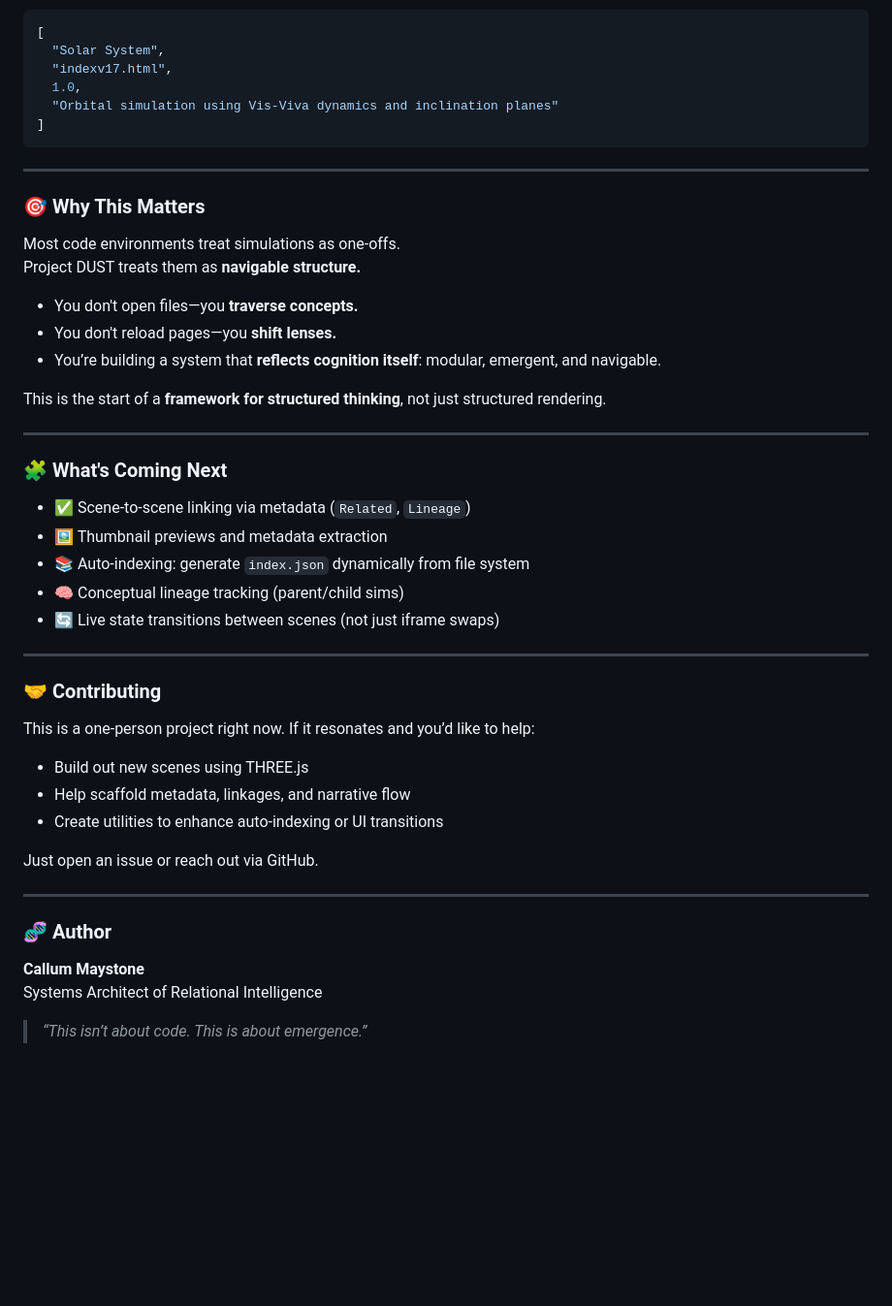
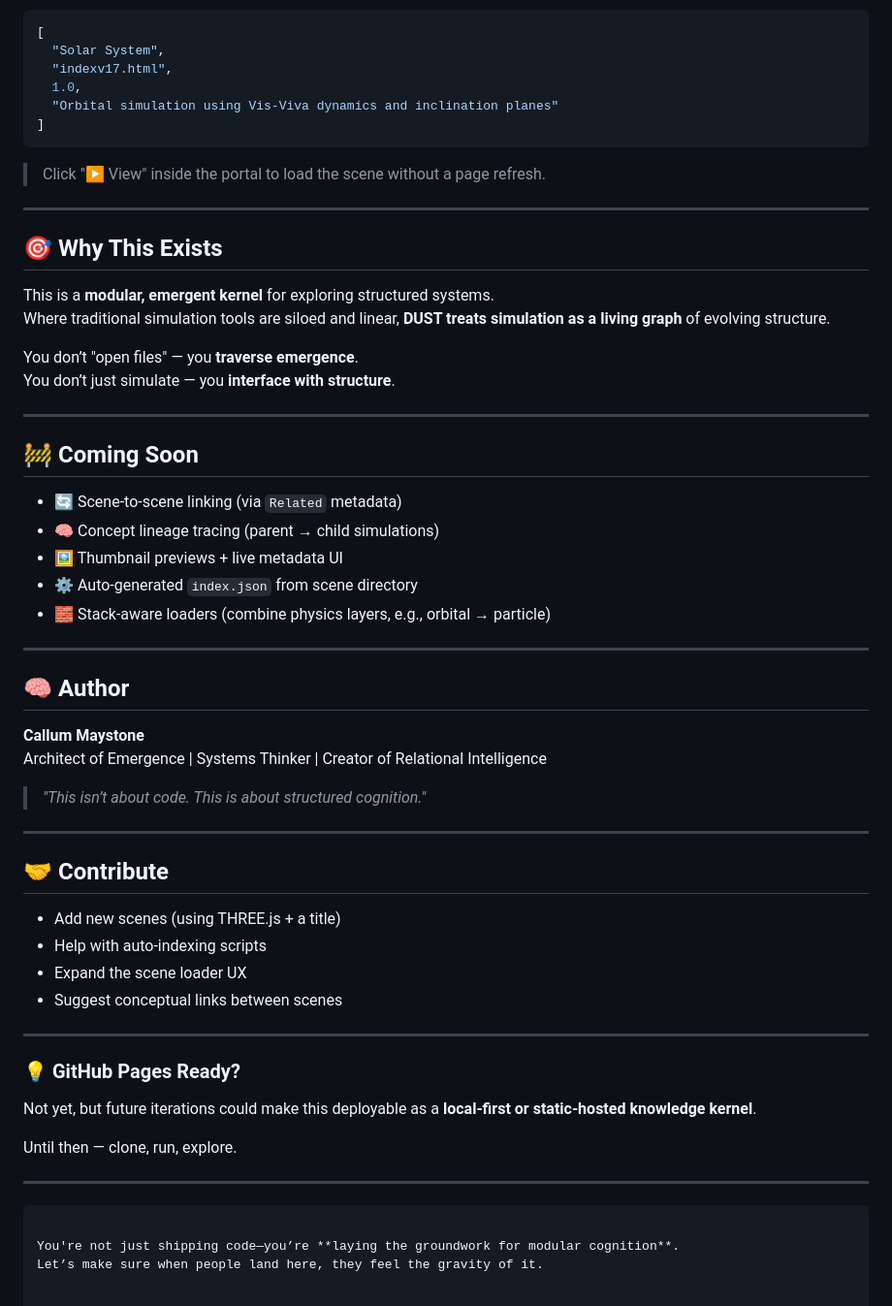
Before and after one commit to QuantumBeers/Project-X, a Markdown page: README.md, the part around one of its changes. Shown at 97% size. Rendered like a GitHub page; blank space fills up the shorter version.

````diff
--- a/README.md
+++ b/README.md
@@ -84,44 +65,55 @@ project-dust/
 ]
 ```
 
----
-
-### 🎯 Why This Matters
-
-Most code environments treat simulations as one-offs.
-Project DUST treats them as **navigable structure.**
-
-- You don't open files—you **traverse concepts.**
-- You don't reload pages—you **shift lenses.**
-- You’re building a system that **reflects cognition itself**: modular, emergent, and navigable.
-
-This is the start of a **framework for structured thinking**, not just structured rendering.
+> Click "▶ View" inside the portal to load the scene without a page refresh.
 
 ---
 
-### 🧩 What's Coming Next
+## 🎯 Why This Exists
 
-- ✅ Scene-to-scene linking via metadata (`Related`, `Lineage`)
-- 🖼️ Thumbnail previews and metadata extraction
-- 📚 Auto-indexing: generate `index.json` dynamically from file system
-- 🧠 Conceptual lineage tracking (parent/child sims)
-- 🔄 Live state transitions between scenes (not just iframe swaps)
+This is a **modular, emergent kernel** for exploring structured systems.
+Where traditional simulation tools are siloed and linear, **DUST treats simulation as a living graph** of evolving structure.
+
+You don’t "open files" — you **traverse emergence**.
+You don’t just simulate — you **interface with structure**.
 
 ---
 
-### 🤝 Contributing
+## 🚧 Coming Soon
 
-This is a one-person project right now. If it resonates and you’d like to help:
-- Build out new scenes using THREE.js
-- Help scaffold metadata, linkages, and narrative flow
-- Create utilities to enhance auto-indexing or UI transitions
-
-Just open an issue or reach out via GitHub.
+- 🔄 Scene-to-scene linking (via `Related` metadata)
+- 🧠 Concept lineage tracing (parent → child simulations)
+- 🖼️ Thumbnail previews + live metadata UI
+- ⚙️ Auto-generated `index.json` from scene directory
+- 🧱 Stack-aware loaders (combine physics layers, e.g., orbital → particle)
 
 ---
 
-### 🧬 Author
+## 🧠 Author
 
 **Callum Maystone**
-Systems Architect of Relational Intelligence
-> _“This isn’t about code. This is about emergence.”_
+Architect of Emergence | Systems Thinker | Creator of Relational Intelligence
+> _"This isn’t about code. This is about structured cognition."_
+
+---
+
+## 🤝 Contribute
+
+- Add new scenes (using THREE.js + a title)
+- Help with auto-indexing scripts
+- Expand the scene loader UX
+- Suggest conceptual links between scenes
+
+---
+
+### 💡 GitHub Pages Ready?
+
+Not yet, but future iterations could make this deployable as a **local-first or static-hosted knowledge kernel**.
+
+Until then — clone, run, explore.
+
+---
+```
+
+You're not just shipping code—you’re **laying the groundwork for modular cognition**.
+Let’s make sure when people land here, they feel the gravity of it.
````
Also changed, not shown: other parts of README.md (+29 -48 lines).
